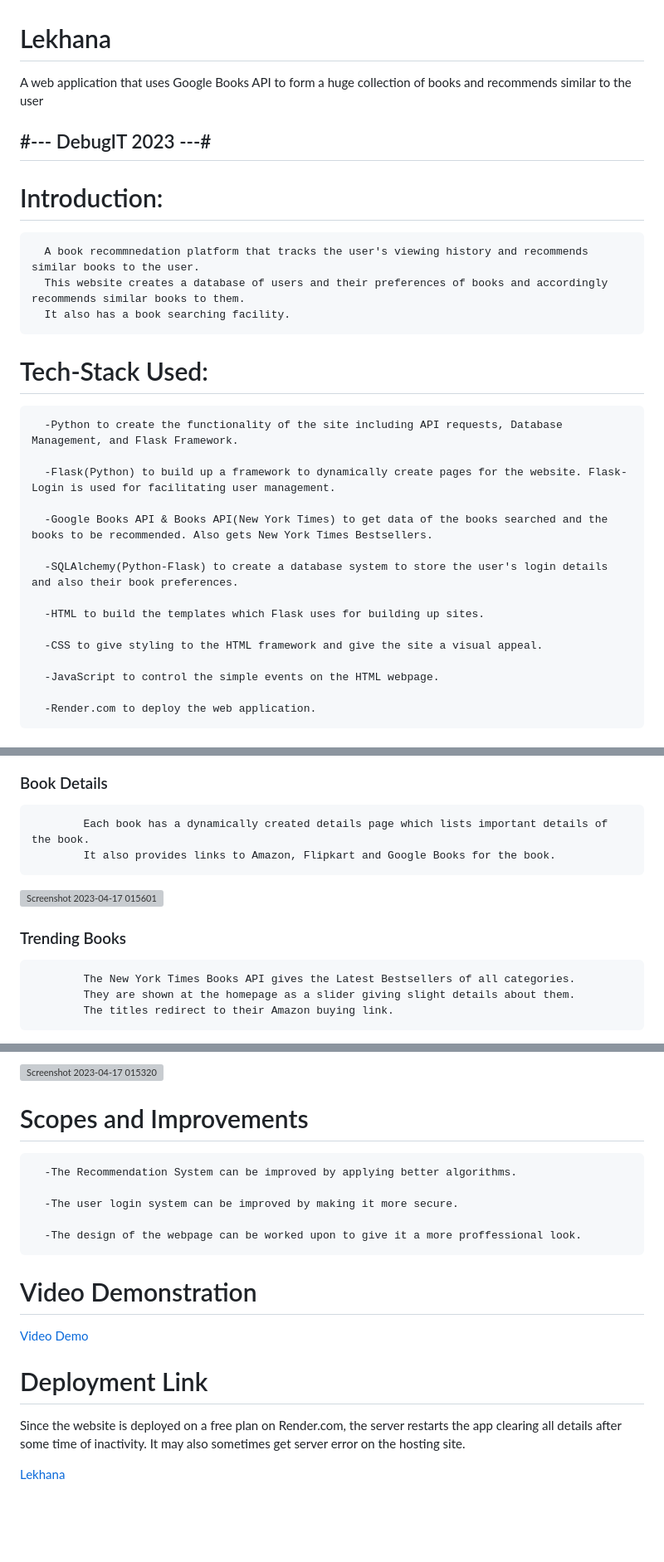
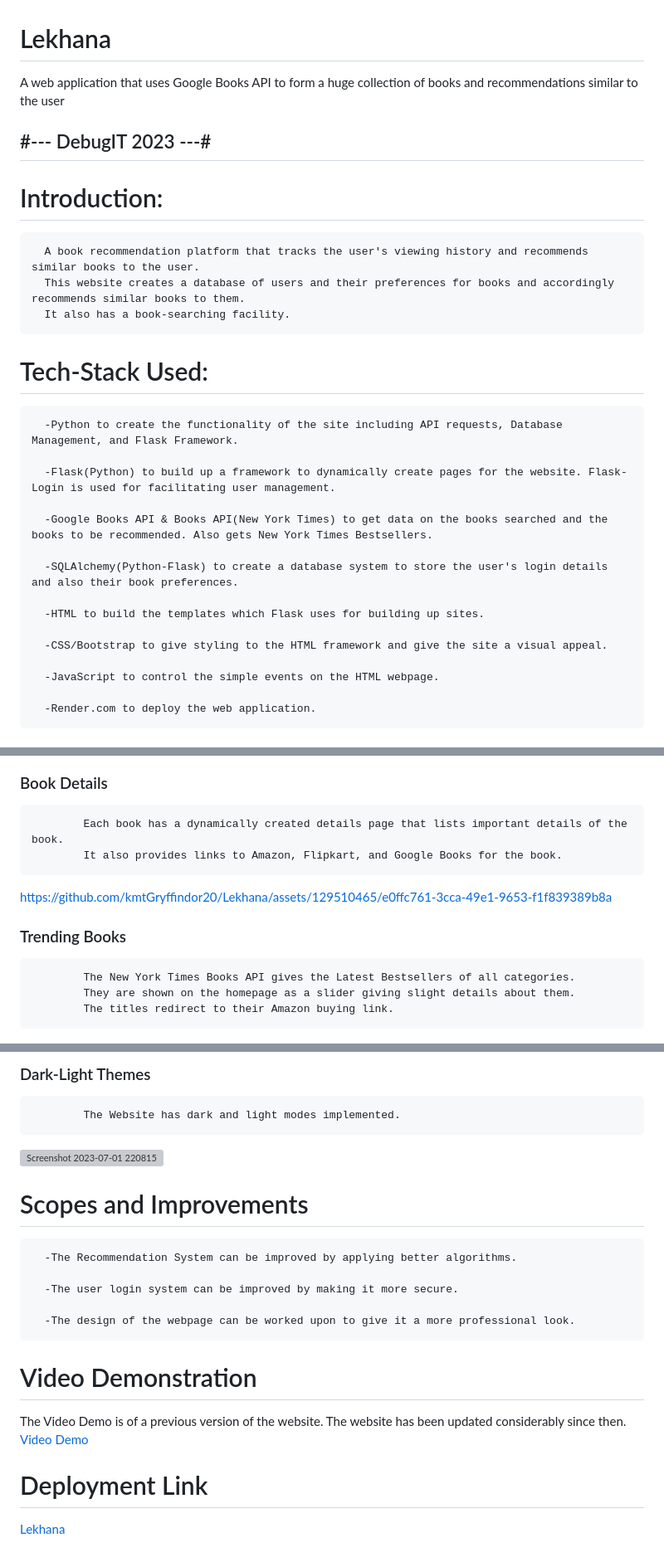
Before and after one commit to kmtGryffindor20/Lekhana, a Markdown page: README.md, 3 parts joined by grey strips. Shown at 83% size. Rendered like a GitHub page; blank space fills up the shorter version; grey boxes are pictures that could not be loaded.

```diff
--- a/README.md
+++ b/README.md
@@ -1,13 +1,13 @@
 # Lekhana
-A web application that uses Google Books API to form a huge collection of books and recommends similar to the user
+A web application that uses Google Books API to form a huge collection of books and recommendations similar to the user
 
 ## #--- DebugIT 2023 ---#
 
 # Introduction:
 
-      A book recommnedation platform that tracks the user's viewing history and recommends similar books to the user.
-      This website creates a database of users and their preferences of books and accordingly recommends similar books to them.
-      It also has a book searching facility.
+      A book recommendation platform that tracks the user's viewing history and recommends similar books to the user.
+      This website creates a database of users and their preferences for books and accordingly recommends similar books to them.
+      It also has a book-searching facility.
 
 
 # Tech-Stack Used:
@@ -16,13 +16,13 @@ A web application that uses Google Books API to form a huge collection of books
 
       -Flask(Python) to build up a framework to dynamically create pages for the website. Flask-Login is used for facilitating user management.
 
-      -Google Books API & Books API(New York Times) to get data of the books searched and the books to be recommended. Also gets New York Times Bestsellers.
+      -Google Books API & Books API(New York Times) to get data on the books searched and the books to be recommended. Also gets New York Times Bestsellers.
 
       -SQLAlchemy(Python-Flask) to create a database system to store the user's login details and also their book preferences.
 
       -HTML to build the templates which Flask uses for building up sites.
 
-      -CSS to give styling to the HTML framework and give the site a visual appeal.
+      -CSS/Bootstrap to give styling to the HTML framework and give the site a visual appeal.
 
       -JavaScript to control the simple events on the HTML webpage.
 
@@ -47,10 +49,13 @@ A web application that uses Google Books API to form a huge collection of books
 
 
 ### Book Details
-            Each book has a dynamically created details page which lists important details of the book.
-            It also provides links to Amazon, Flipkart and Google Books for the book.
+            Each book has a dynamically created details page that lists important details of the book.
+            It also provides links to Amazon, Flipkart, and Google Books for the book.
 
-   ![Screenshot 2023-04-17 015601](https://user-images.githubusercontent.com/129510465/232340209-b3f1e300-648b-49d2-9a4e-e5482bdbaed1.png)
+
+
+
+https://github.com/kmtGryffindor20/Lekhana/assets/129510465/e0ffc761-3cca-49e1-9653-f1f839389b8a
 
 
 
@@ -58,5 +63,5 @@ A web application that uses Google Books API to form a huge collection of books
 
 ### Trending Books
             The New York Times Books API gives the Latest Bestsellers of all categories.
-            They are shown at the homepage as a slider giving slight details about them.
+            They are shown on the homepage as a slider giving slight details about them.
             The titles redirect to their Amazon buying link.
@@ -83,5 +86,9 @@ A web application that uses Google Books API to form a huge collection of books
 
-![Screenshot 2023-04-17 015320](https://user-images.githubusercontent.com/129510465/232340073-74067f31-a8cd-4736-8b16-f9cb4f2d4a34.png)
+### Dark-Light Themes
+            The Website has dark and light modes implemented.
+
+![Screenshot 2023-07-01 220815](https://github.com/kmtGryffindor20/Lekhana/assets/129510465/1db354ef-75dd-454e-b1cd-e343fb1df0dc)
+
 
 
 
@@ -91,16 +98,15 @@ A web application that uses Google Books API to form a huge collection of books
 
       -The user login system can be improved by making it more secure.
 
-      -The design of the webpage can be worked upon to give it a more proffessional look.
+      -The design of the webpage can be worked upon to give it a more professional look.
 
 
 # Video Demonstration
+The Video Demo is of a previous version of the website. The website has been updated considerably since then.
 [Video Demo](https://drive.google.com/file/d/1CtOfhOdtGUhZS130hzlSVk2444mobzn9/view?usp=share_link)
 
 
 # Deployment Link
 
 
-Since the website is deployed on a free plan on Render.com, the server restarts the app clearing all details after some time of inactivity. It may also sometimes get server error on the hosting site.
-
 [Lekhana](https://lekhana.onrender.com/)
```
Also changed, not shown: other parts of README.md (+14 -14 lines).
